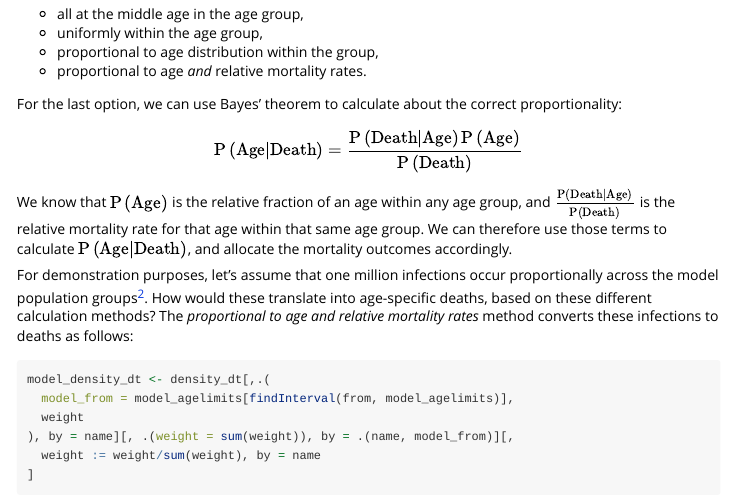
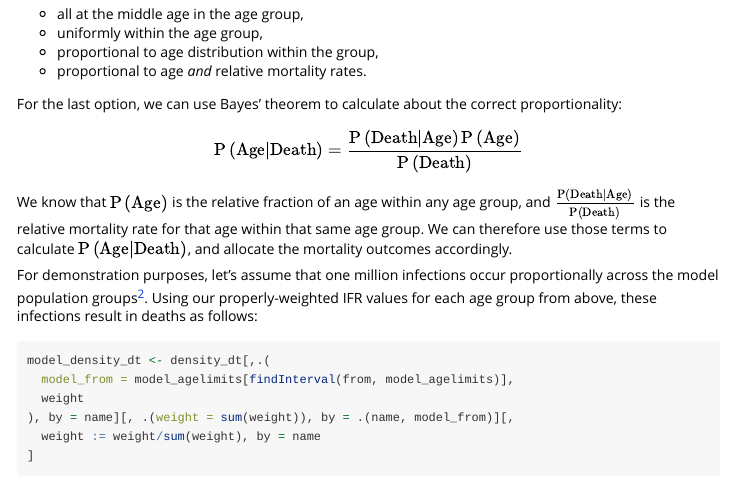
Before and after one commit to cmmid/paramix, an R Markdown document (vignettes/intro.Rmd): the page in a window 1100 px wide, from 3080 px down. Rendered offline with R 4.5, knitr and Pandoc, with nearby package versions; some code elsewhere in the file could not run offline; long lines of code are wrapped.

Commit message:
Update intro.Rmd

```diff
--- a/vignettes/intro.Rmd
+++ b/vignettes/intro.Rmd
@@ -179,7 +179,7 @@ $$
 
 We know that $\textrm{P}\left(\textrm{Age}\right)$ is the relative fraction of an age within any age group, and $\frac{\textrm{P}\left(\textrm{Death} \vert \textrm{Age}\right)}{\textrm{P}\left(\textrm{Death}\right)}$ is the relative mortality rate for that age within that same age group. We can therefore use those terms to calculate $\textrm{P}\left(\textrm{Age} \vert \textrm{Death}\right)$, and allocate the mortality outcomes accordingly.
 
-For demonstration purposes, let's assume that one million infections occur proportionally across the model population groups[^2]. How would these translate into age-specific deaths, based on these different calculation methods? The *proportional to age and relative mortality rates* method converts these infections to deaths as follows:
+For demonstration purposes, let's assume that one million infections occur proportionally across the model population groups[^2]. Using our properly-weighted IFR values for each age group from above, these infections result in deaths as follows:
 
 [^2]: More typically, the distribution of infections would reflect other factors such as varying contact patterns. How the infections are actually distributed would determine the particular quantitative differences for our demonstration, but not the qualitative point.
 
```
Also changed, not shown: vignettes/intro.Rmd (2 more changed lines).
